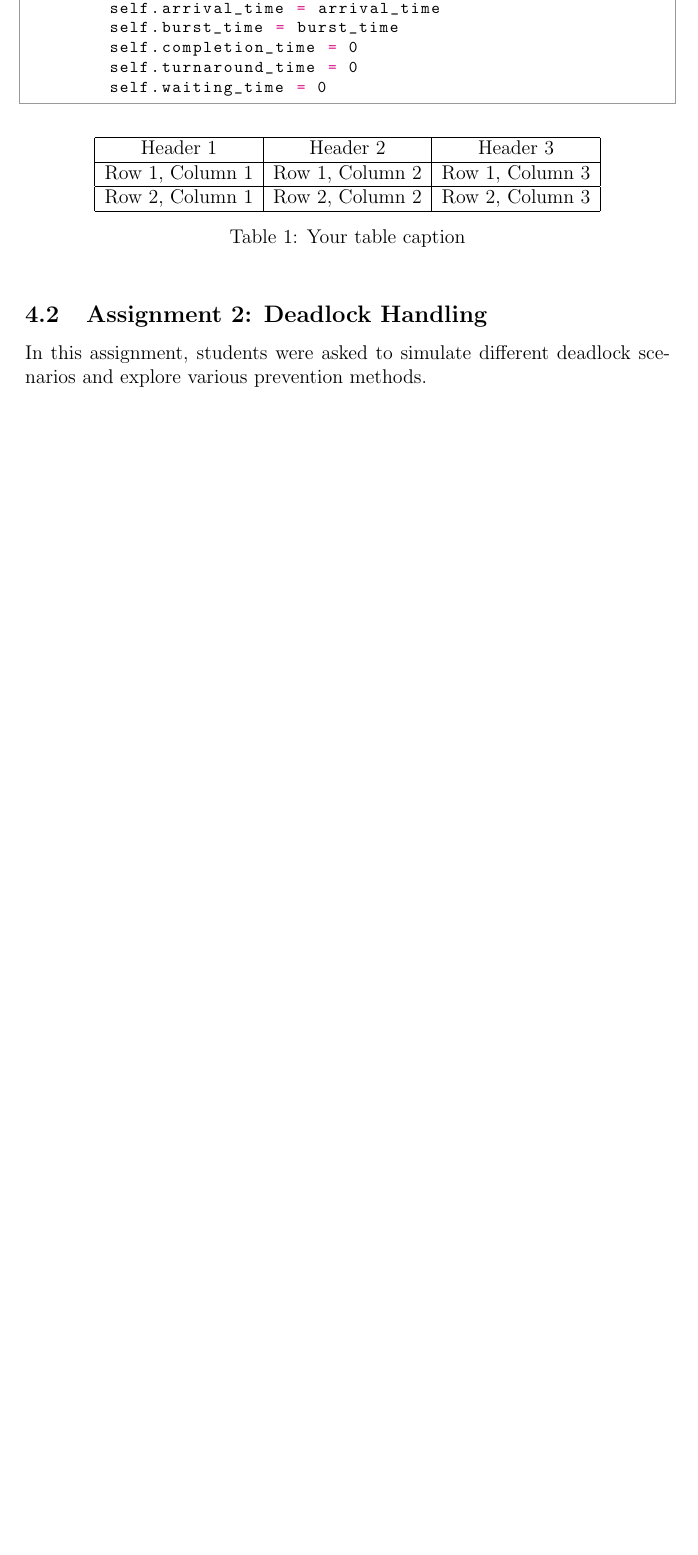
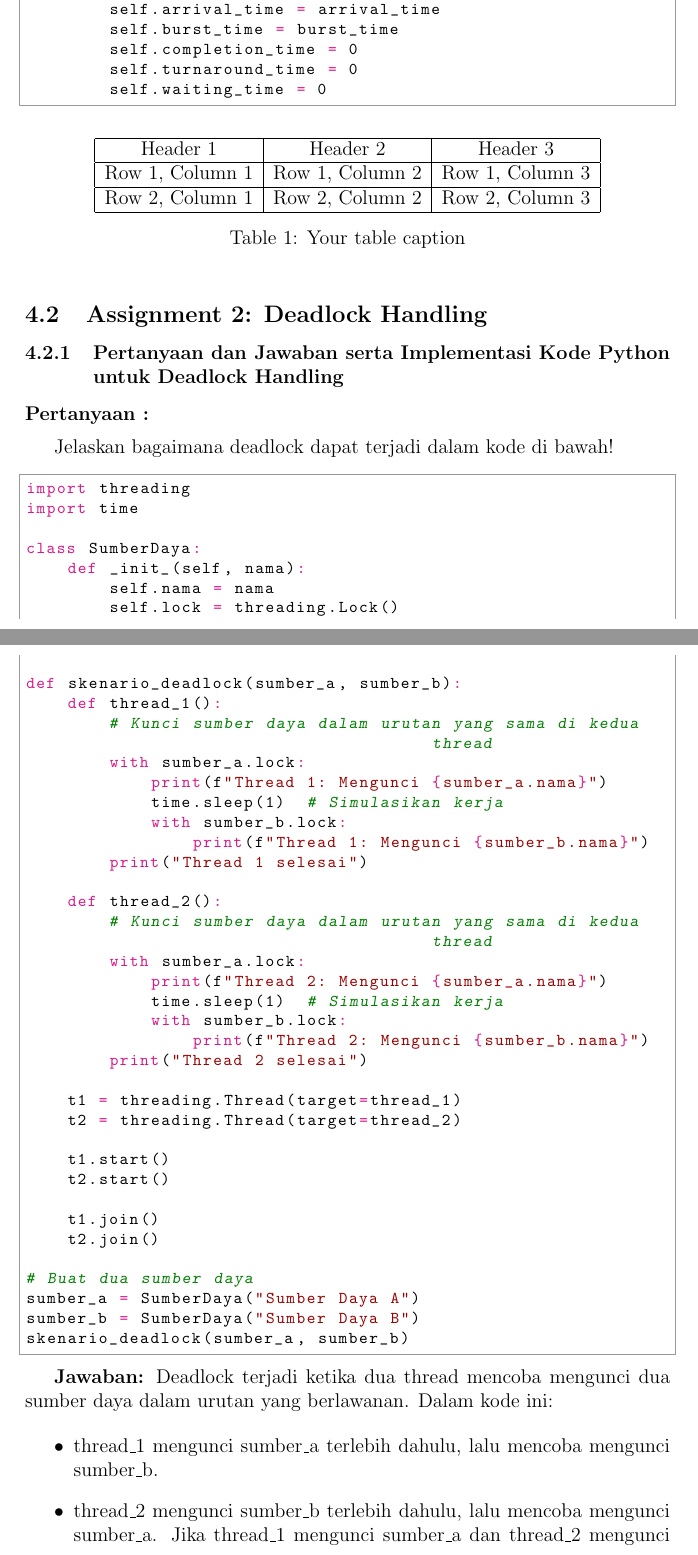
Before and after one commit to Khawaritzmi/os_report_mid2024, a LaTeX document (a_class/main.tex): part of page 9 of 10 before the commit and two parts of pages 9 and 10 of 11 after it, the two joined at a grey line, cut so that both start at the same text, the shorter picture padded with empty space. Compiled offline with pdfLaTeX.

Commit message:
Menambahkan Pertanyaan dan Jawaban serta Implementasi Kode Python untuk Deadlock Handling

```diff
--- a/a_class/main.tex
+++ b/a_class/main.tex
@@ -188,7 +188,69 @@ Students were tasked with implementing various process scheduling algorithms (e.
     \label{tab:your_label} % Optional: For cross-referencing the table
 \end{table}
 \subsection{Assignment 2: Deadlock Handling}
-In this assignment, students were asked to simulate different deadlock scenarios and explore various prevention methods.
+
+\subsubsection{Pertanyaan dan Jawaban serta Implementasi Kode Python untuk Deadlock Handling}
+
+\textbf{Pertanyaan :}
+
+\vspace{0.2cm}
+
+Jelaskan bagaimana deadlock dapat terjadi dalam kode di bawah!
+
+\vspace{0.2cm}
+
+\begin{python}
+import threading
+import time
+
+class SumberDaya:
+    def _init_(self, nama):
+        self.nama = nama
+        self.lock = threading.Lock()
+
+def skenario_deadlock(sumber_a, sumber_b):
+    def thread_1():
+        # Kunci sumber daya dalam urutan yang sama di kedua thread
+        with sumber_a.lock:
+            print(f"Thread 1: Mengunci {sumber_a.nama}")
+            time.sleep(1)  # Simulasikan kerja
+            with sumber_b.lock:
+                print(f"Thread 1: Mengunci {sumber_b.nama}")
+        print("Thread 1 selesai")
+
+    def thread_2():
+        # Kunci sumber daya dalam urutan yang sama di kedua thread
+        with sumber_a.lock:
+            print(f"Thread 2: Mengunci {sumber_a.nama}")
+            time.sleep(1)  # Simulasikan kerja
+            with sumber_b.lock:
+                print(f"Thread 2: Mengunci {sumber_b.nama}")
+        print("Thread 2 selesai")
+
+    t1 = threading.Thread(target=thread_1)
+    t2 = threading.Thread(target=thread_2)
+
+    t1.start()
+    t2.start()
+
+    t1.join()
+    t2.join()
+
+# Buat dua sumber daya
+sumber_a = SumberDaya("Sumber Daya A")
+sumber_b = SumberDaya("Sumber Daya B")
+skenario_deadlock(sumber_a, sumber_b)
+\end{python}
+
+\textbf{Jawaban:} Deadlock terjadi ketika dua thread mencoba mengunci dua sumber daya dalam urutan yang berlawanan. Dalam kode ini:
+
+\begin{itemize}
+    \item {thread\_1} mengunci {sumber\_a} terlebih dahulu, lalu mencoba mengunci {sumber\_b}.
+    \item {thread\_2} mengunci {sumber\_b} terlebih dahulu, lalu mencoba mengunci {sumber\_a}. Jika {thread\_1} mengunci {sumber\_a} dan {thread\_2} mengunci {sumber\_b} pada saat yang sama, kedua thread akan menunggu selamanya untuk sumber daya lain yang tidak pernah tersedia, sehingga terjadi deadlock.
+\end{itemize}
+
+
+
 
 \subsection{Assignment 3: Multithreading and Amdahl's Law}
 This assignment involved designing a multithreading scenario to solve a computationally intensive problem. Students then applied **Amdahl's Law** to calculate the theoretical speedup of the program as the number of threads increased.
```
